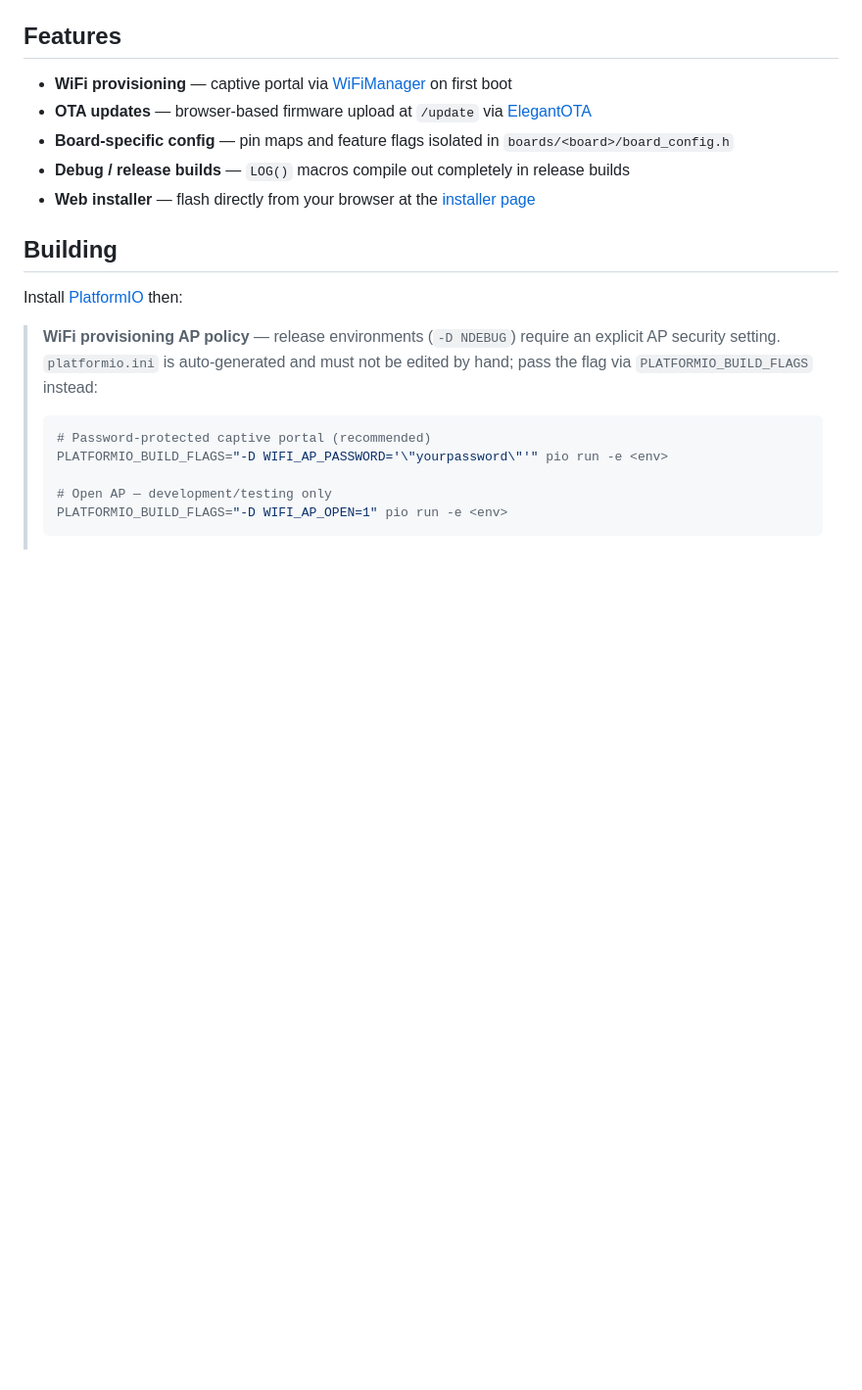
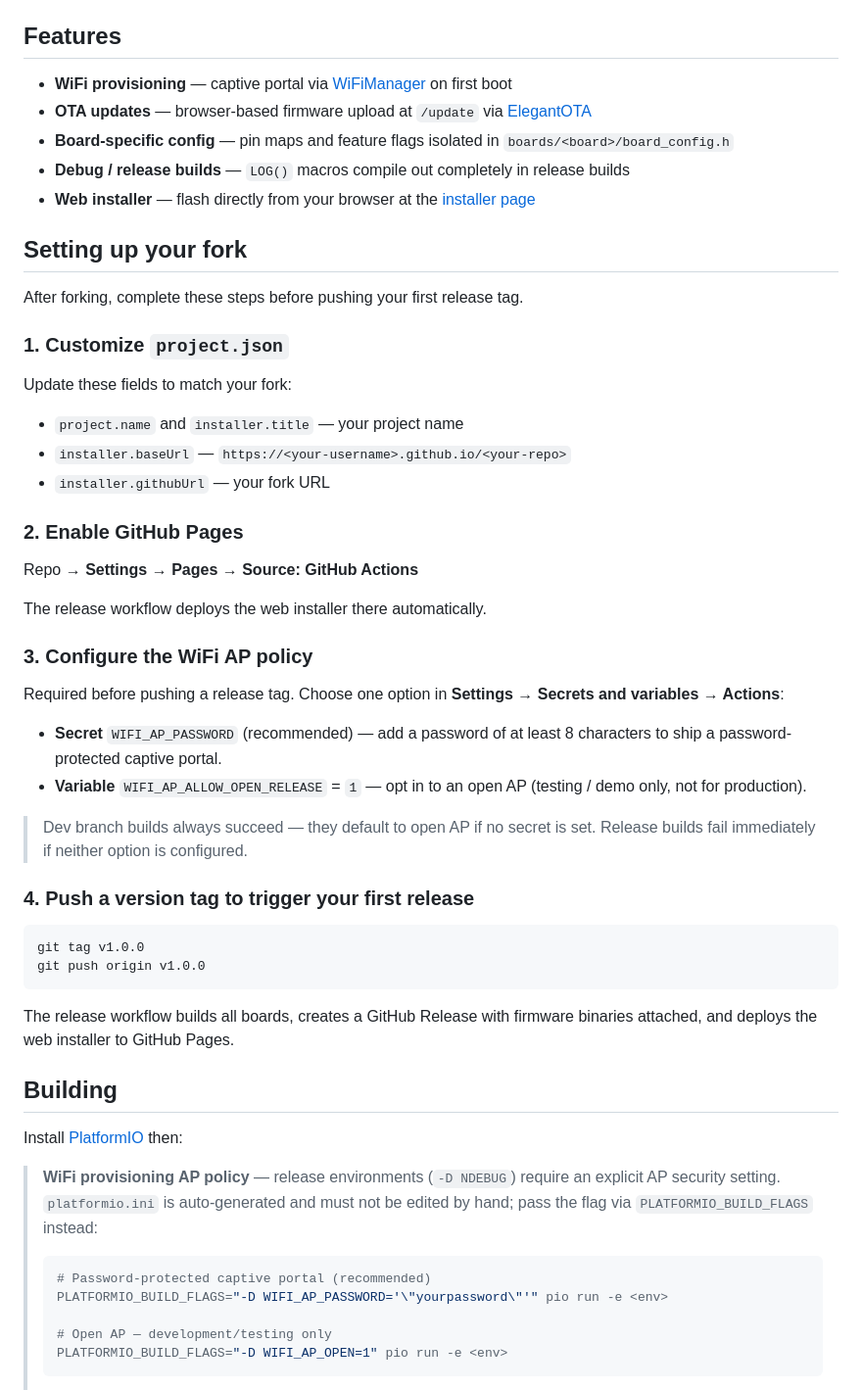
Before and after one commit to printminion/esp32-webflash-template, a Markdown page: README.md, the part around the change. Shown at 98% size. Drawn GitHub-style; blank space fills up the shorter version.

Commit message:
docs: add post-fork setup guide to README
Covers the four required steps after forking:
1. Customize project.json fields (name, baseUrl, githubUrl)
2. Enable GitHub Pages (Source: GitHub Actions)
3. Configure WIFI_AP_PASSWORD secret or WIFI_AP_ALLOW_OPEN_RELEASE variable
4. Push a version tag to trigger the first release

Addresses the issue where release builds fail with a cryptic error
when neither WiFi AP option is configured in the repo settings.

````diff
--- a/README.md
+++ b/README.md
@@ -22,6 +22,47 @@ Each board has a matching `-debug` environment with verbose serial logging enabl
 - **Board-specific config** — pin maps and feature flags isolated in `boards/<board>/board_config.h`
 - **Debug / release builds** — `LOG()` macros compile out completely in release builds
 - **Web installer** — flash directly from your browser at the [installer page](https://printminion.github.io/esp32-webflash-template/)
+
+## Setting up your fork
+
+After forking, complete these steps before pushing your first release tag.
+
+### 1. Customize `project.json`
+
+Update these fields to match your fork:
+
+- `project.name` and `installer.title` — your project name
+- `installer.baseUrl` — `https://<your-username>.github.io/<your-repo>`
+- `installer.githubUrl` — your fork URL
+
+### 2. Enable GitHub Pages
+
+Repo → **Settings → Pages → Source: GitHub Actions**
+
+The release workflow deploys the web installer there automatically.
+
+### 3. Configure the WiFi AP policy
+
+Required before pushing a release tag. Choose one option in
+**Settings → Secrets and variables → Actions**:
+
+- **Secret** `WIFI_AP_PASSWORD` (recommended) — add a password of at least 8 characters
+  to ship a password-protected captive portal.
+- **Variable** `WIFI_AP_ALLOW_OPEN_RELEASE` = `1` — opt in to an open AP
+  (testing / demo only, not for production).
+
+> Dev branch builds always succeed — they default to open AP if no secret is set.
+> Release builds fail immediately if neither option is configured.
+
+### 4. Push a version tag to trigger your first release
+
+```sh
+git tag v1.0.0
+git push origin v1.0.0
+```
+
+The release workflow builds all boards, creates a GitHub Release with firmware
+binaries attached, and deploys the web installer to GitHub Pages.
 
 ## Building
 
````
